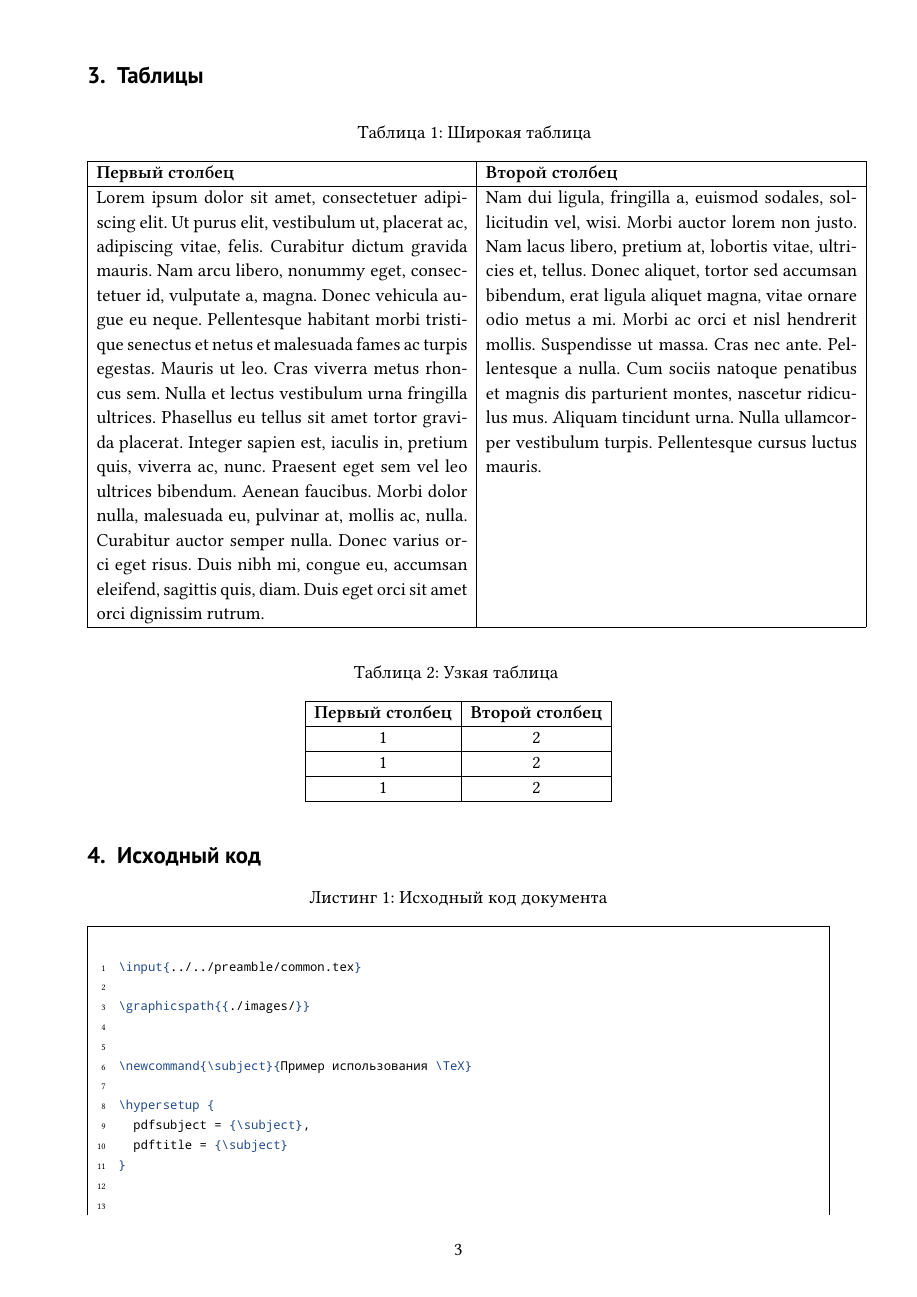
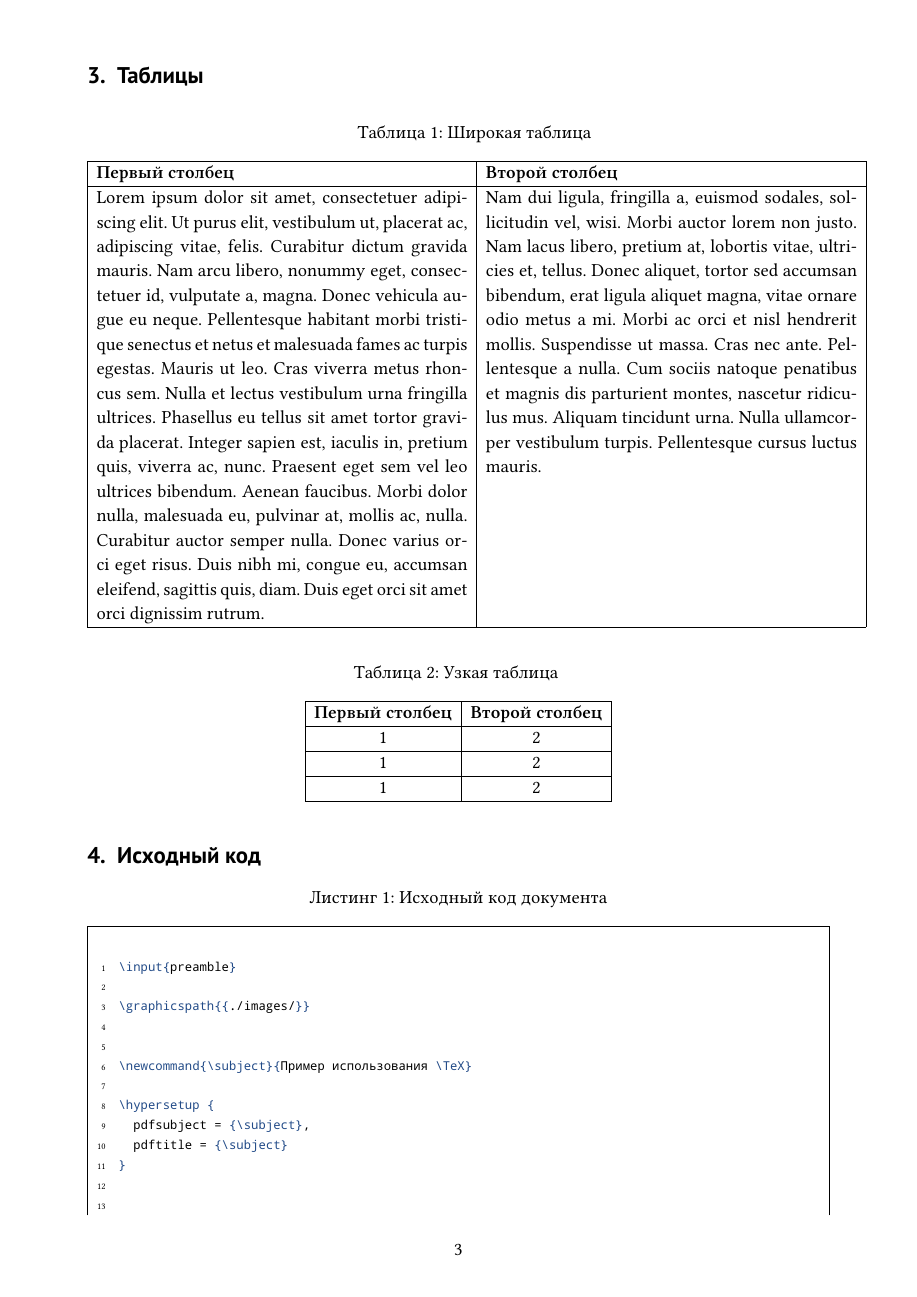
Before and after one commit to arturdryomov/generics, a LaTeX document (tex/common/report.tex): page 3 of 5. Compiled offline with XeLaTeX; a missing font is replaced by an installed copy or a similar font.

Commit message:
Restructure TeX templates.

```diff
--- a/tex/examples/common/report.tex
+++ b/tex/common/report.tex
@@ -1,4 +1,4 @@
-\input{../../preamble/common.tex}
+\input{preamble}
 
 \graphicspath{{./images/}}
 
```
Also changed, not shown: tex/gost/report.tex (renamed from tex/examples/gost/report.tex, +1 -1 lines), tex/common/Makefile, tex/common/preamble.tex (renamed from tex/preamble/common.tex), tex/gost/Makefile, tex/gost/preamble.tex (renamed from tex/preamble/gost.tex), tex/gost/sections/examples.tex (renamed from tex/examples/gost/sections/examples.tex).
